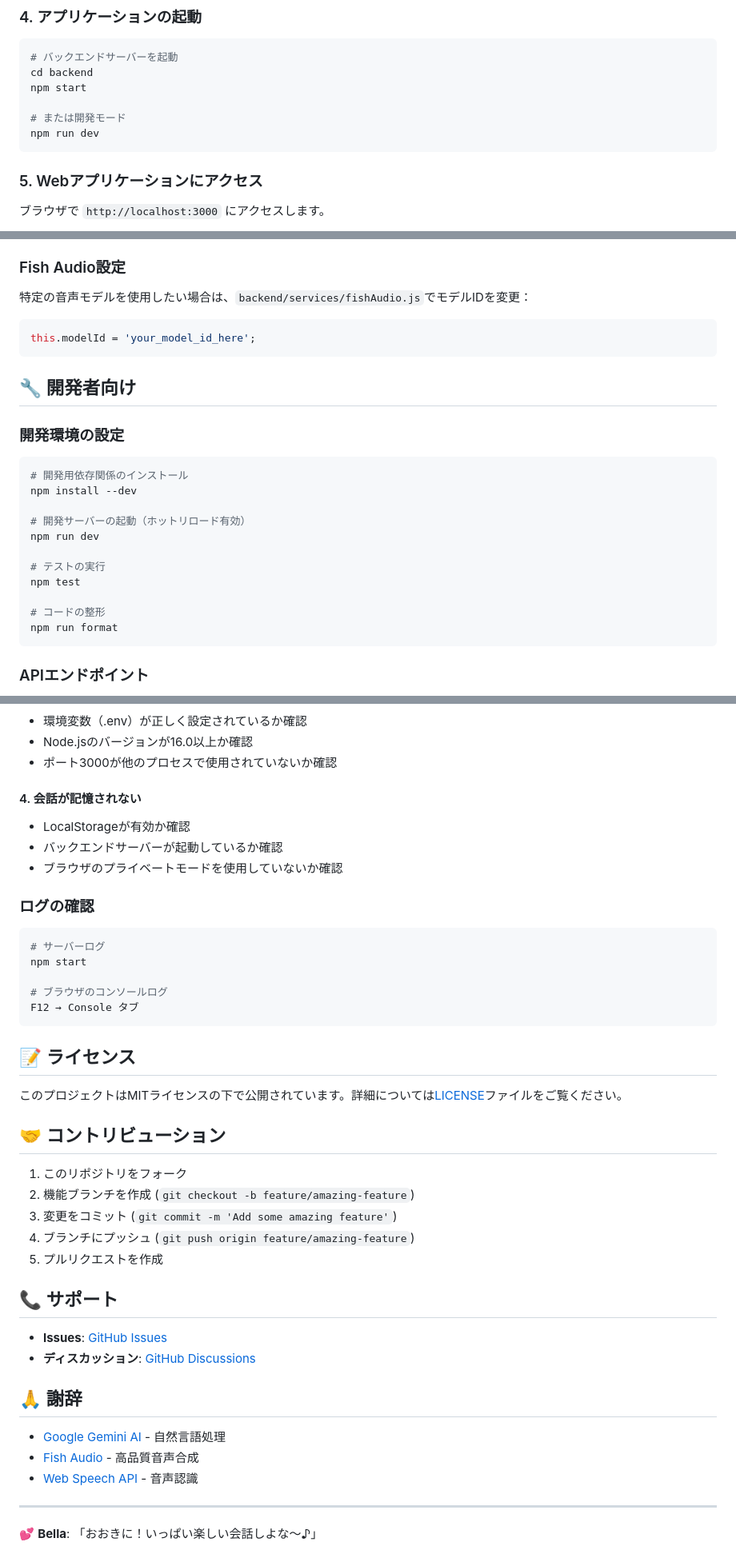
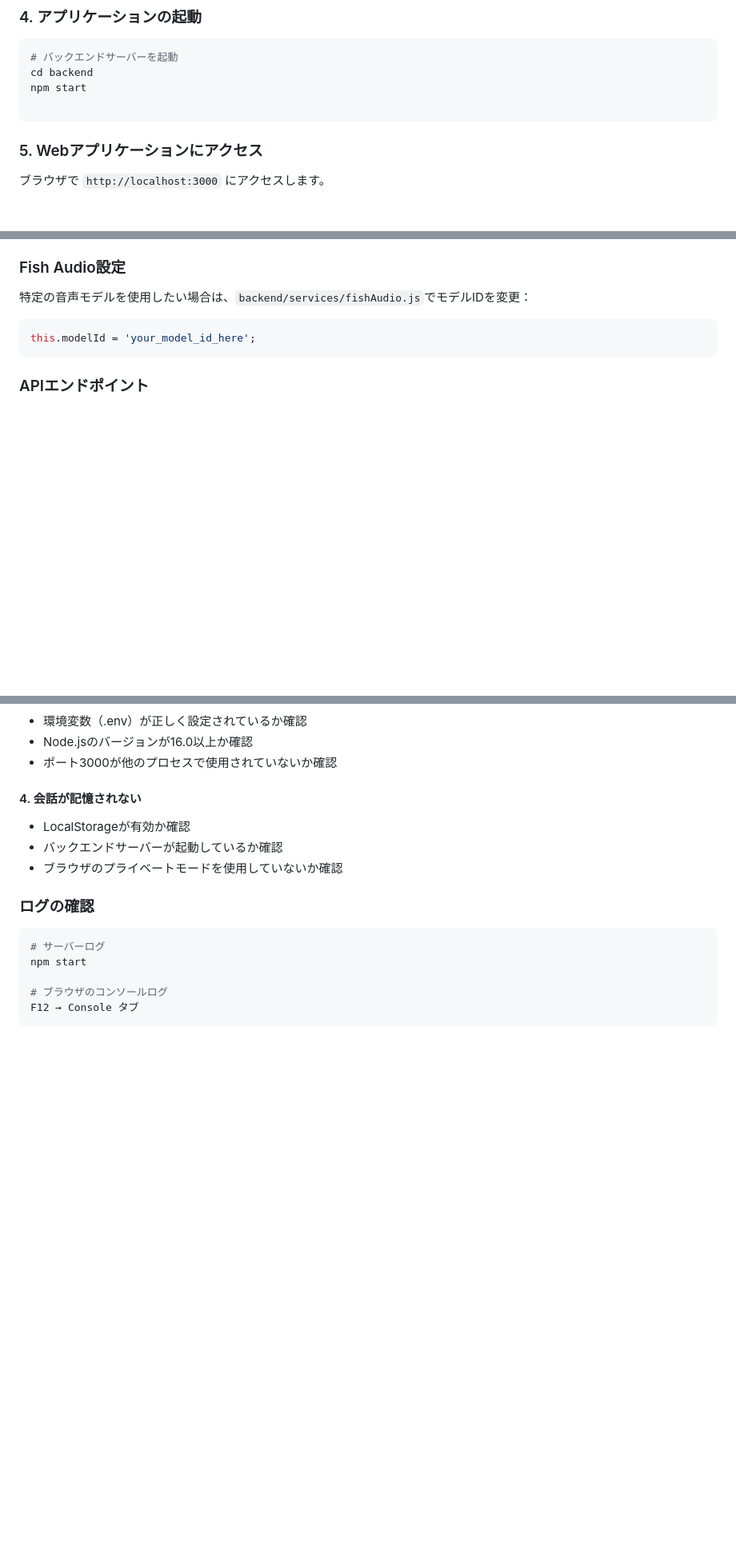
Before and after one commit to sinjorjob/bella-enhanced, a Markdown page: README.md, 3 parts joined by grey strips. Shown: that part at 80% size. Rendered like a GitHub page; blank space fills up the shorter version.

````diff
--- a/README.md
+++ b/README.md
@@ -78,8 +78,6 @@ PORT=3000
 cd backend
 npm start
 
-# または開発モード
-npm run dev
 ```
 
 ### 5. Webアプリケーションにアクセス
@@ -159,23 +157,6 @@ recognition.interimResults = false;
 this.modelId = 'your_model_id_here';
 ```
 
-## 🔧 開発者向け
-
-### 開発環境の設定
-
-```bash
-# 開発用依存関係のインストール
-npm install --dev
-
-# 開発サーバーの起動（ホットリロード有効）
-npm run dev
-
-# テストの実行
-npm test
-
-# コードの整形
-npm run format
-```
 
 ### APIエンドポイント
 
@@ -223,30 +204,3 @@ npm start
 # ブラウザのコンソールログ
 F12 → Console タブ
 ```
-
-## 📝 ライセンス
-
-このプロジェクトはMITライセンスの下で公開されています。詳細については[LICENSE](LICENSE)ファイルをご覧ください。
-
-## 🤝 コントリビューション
-
-1. このリポジトリをフォーク
-2. 機能ブランチを作成 (`git checkout -b feature/amazing-feature`)
-3. 変更をコミット (`git commit -m 'Add some amazing feature'`)
-4. ブランチにプッシュ (`git push origin feature/amazing-feature`)
-5. プルリクエストを作成
-
-## 📞 サポート
-
-- **Issues**: [GitHub Issues](https://github.com/yourusername/bella-ai-assistant/issues)
-- **ディスカッション**: [GitHub Discussions](https://github.com/yourusername/bella-ai-assistant/discussions)
-
-## 🙏 謝辞
-
-- [Google Gemini AI](https://ai.google.dev/) - 自然言語処理
-- [Fish Audio](https://fish.audio/) - 高品質音声合成
-- [Web Speech API](https://developer.mozilla.org/en-US/docs/Web/API/Web_Speech_API) - 音声認識
-
----
-
-💕 **Bella**: 「おおきに！いっぱい楽しい会話しよな〜♪」
````
